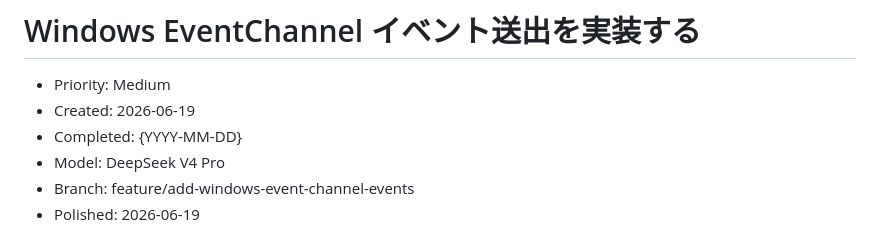
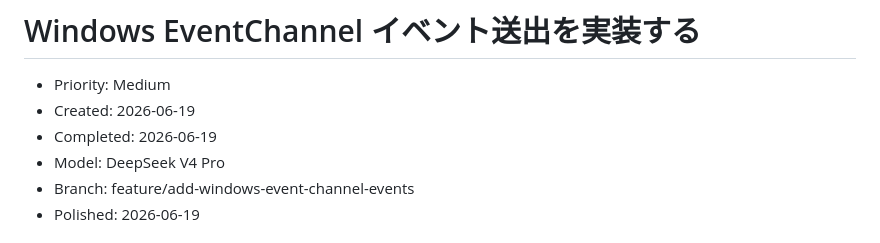
Before and after one commit to shiguredo/sora-flutter-sdk, a Markdown page: issues/closed/0047-add-windows-event-channel-events.md, the part around the change. Drawn GitHub-style.

Commit message:
0047 Windows EventChannel イベント送出を実装する

```diff
--- a/issues/0047-add-windows-event-channel-events.md
+++ b/issues/closed/0047-add-windows-event-channel-events.md
@@ -2,7 +2,7 @@
 
 - Priority: Medium
 - Created: 2026-06-19
-- Completed: {YYYY-MM-DD}
+- Completed: 2026-06-19
 - Model: DeepSeek V4 Pro
 - Branch: feature/add-windows-event-channel-events
 - Polished: 2026-06-19
```
